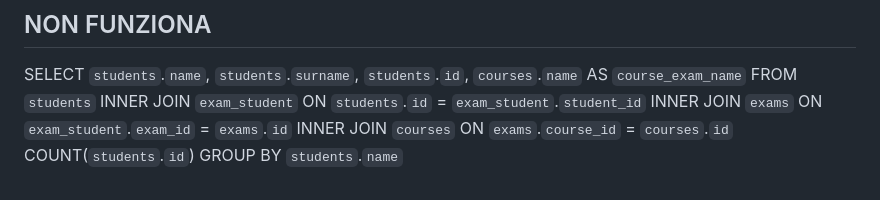
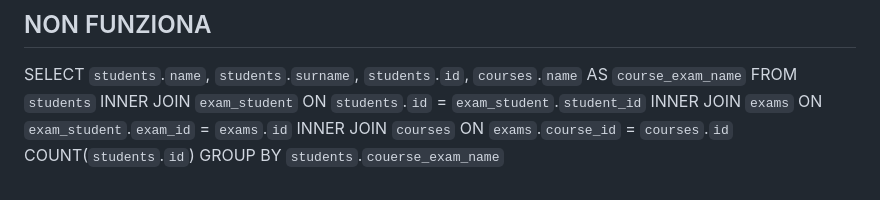
Before and after one commit to cristinagiacobbe/db-university, a Markdown page: ReadmeSql2.md, the part around the change. Rendered like a GitHub page.

Commit message:
Join exerciese

```diff
--- a/ReadmeSql2.md
+++ b/ReadmeSql2.md
@@ -91,4 +91,4 @@ ON `exam_student`.`exam_id` = `exams`.`id`
 INNER JOIN `courses`
 ON `exams`.`course_id` = `courses`.`id`
 COUNT(`students`.`id`)
-GROUP BY `students`.`name`
+GROUP BY `students`.`couerse_exam_name`
```
